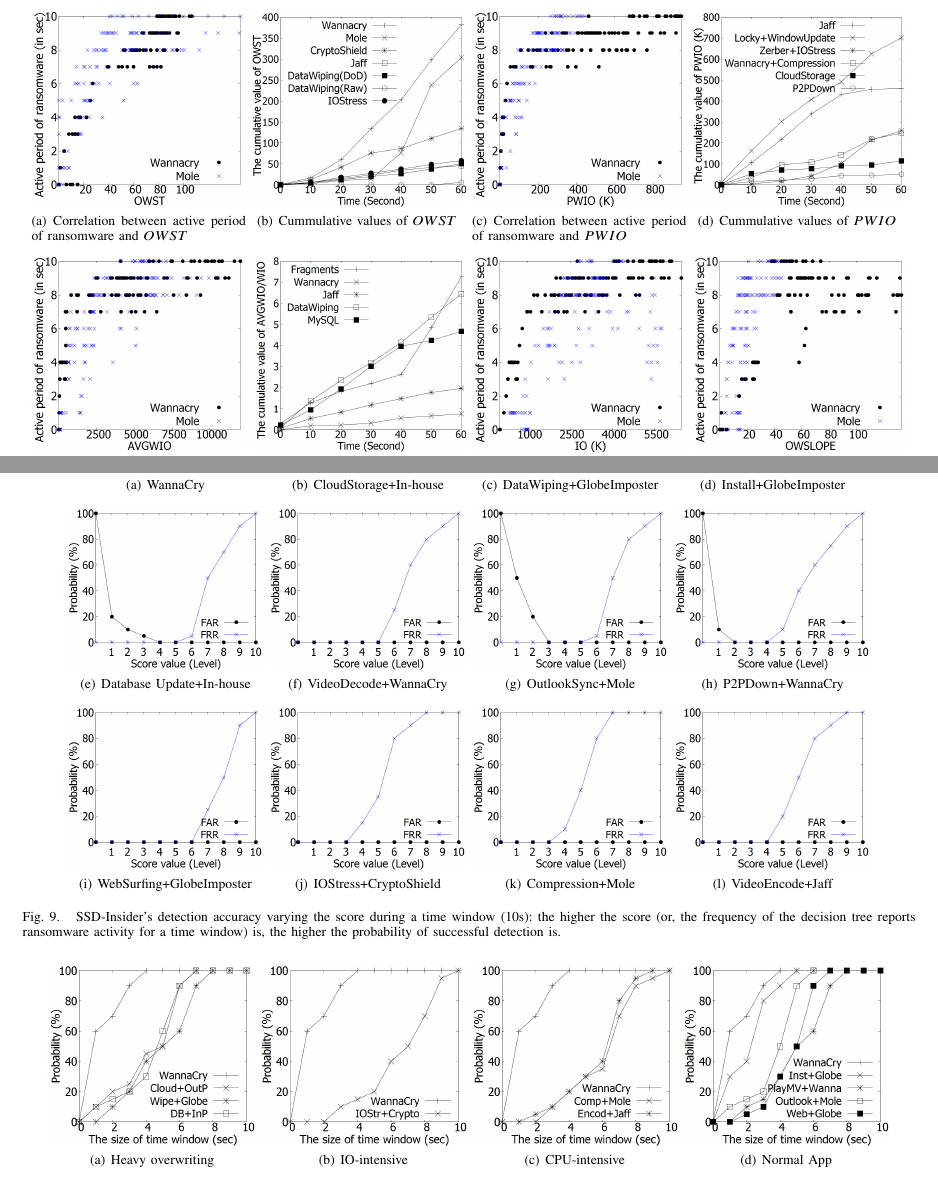
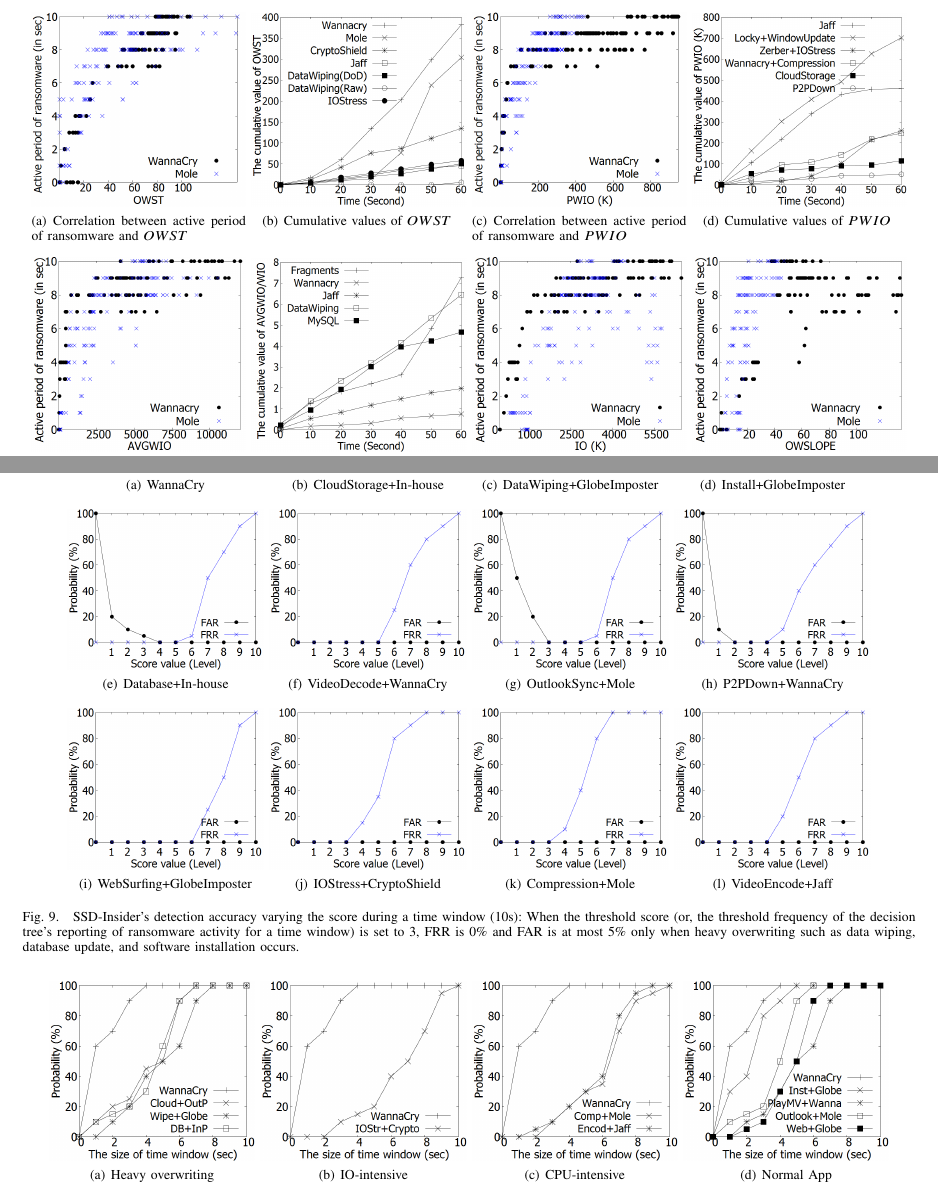
Before and after one commit to gilez/-SoF-SSD-Insider, a LaTeX paper (main-ndss18.tex): two parts of pages 4 and 10 of 15, joined at a grey line, cut so that both start at the same text. Compiled offline with pdfLaTeX.

Commit message:
Updates from ShareLaTeX

```diff
--- a/main-ndss18.tex
+++ b/main-ndss18.tex
@@ -839,11 +839,11 @@ before being erased.
 \begin{figure*}[t]
 \centering
     \subfigure[Correlation between active period of ransomware and $OWST$\label{fig-owst-cor}]{\includegraphics[width=0.24\textwidth]{fig/det-fig2b.png}}
-	\subfigure[Cummulative values of $OWST$ \label{fig-owst-acc}]{\includegraphics[width=0.24\textwidth]{fig/det-fig1b.png}}
+	\subfigure[Cumulative values of $OWST$ \label{fig-owst-acc}]{\includegraphics[width=0.24\textwidth]{fig/det-fig1b.png}}
     \subfigure[Correlation between active period of ransomware and $PWIO$\label{fig-pwio-cor}]{\includegraphics[width=0.24\textwidth]{fig/det-fig2c.png}}
-	\subfigure[Cummulative values of $PWIO$ \label{fig-pwio-acc}]{\includegraphics[width=0.24\textwidth]{fig/det-fig1c.png}}
+	\subfigure[Cumulative values of $PWIO$ \label{fig-pwio-acc}]{\includegraphics[width=0.24\textwidth]{fig/det-fig1c.png}}
     \subfigure[Correlation between active period of ransomware and $AVGWIO$\label{fig-avgwio-cor}]{\includegraphics[width=0.24\textwidth]{fig/det-fig2d.png}}
-	\subfigure[Cummulative values of $AVGWIO$ \label{fig-avgwio-acc}]{\includegraphics[width=0.24\textwidth]{fig/det-fig1d.png}}
+	\subfigure[Cumulative values of $AVGWIO$ \label{fig-avgwio-acc}]{\includegraphics[width=0.24\textwidth]{fig/det-fig1d.png}}
 \subfigure[Correlation between active period of ransomware and $IO$\label{fig-io}]{\includegraphics[width=0.24\textwidth]{fig/det-fig2f.png}}
 \subfigure[Correlation between active period of ransomware and $OWSLOPE$\label{fig-sl}]{\includegraphics[width=0.24\textwidth]{fig/det-fig2e.png}}
 \caption{Six ransomware features capture ransomware's behavioral characteristics (See also Fig.~\ref{fig-owio} for $OWIO$).}\label{fig-op}
@@ -1431,7 +1431,7 @@ open-channel SSDs.
         \subfigure[CloudStorage+In-house]{\includegraphics[width=0.22\textwidth]{fig/exp-det-far-2.png}}
         \subfigure[DataWiping+GlobeImposter\label{fig-accuracy-dw}]{\includegraphics[width=0.22\textwidth]{fig/exp-det-far-3.png}}
         \subfigure[Install+GlobeImposter\label{fig-accuracy-in}]{\includegraphics[width=0.22\textwidth]{fig/exp-det-far-4.png}}
-        \subfigure[Database Update+In-house\label{fig-accuracy-db}]{\includegraphics[width=0.22\textwidth]{fig/exp-det-far-5.png}}
+        \subfigure[Database+In-house\label{fig-accuracy-db}]{\includegraphics[width=0.22\textwidth]{fig/exp-det-far-5.png}}
         \subfigure[VideoDecode+WannaCry]{\includegraphics[width=0.22\textwidth]{fig/exp-det-far-6.png}}
         \subfigure[OutlookSync+Mole]{\includegraphics[width=0.22\textwidth]{fig/exp-det-far-7.png}}
         \subfigure[P2PDown+WannaCry]{\includegraphics[width=0.22\textwidth]{fig/exp-det-far-8.png}}
@@ -1440,8 +1440,9 @@ open-channel SSDs.
         \subfigure[Compression+Mole]{\includegraphics[width=0.22\textwidth]{fig/exp-det-far-11.png}}
         \subfigure[VideoEncode+Jaff]{\includegraphics[width=0.22\textwidth]{fig/exp-det-far-12.png}}
         \caption{\ours{}'s detection accuracy varying the score during a time window (10s):
-        the higher the score (or, the frequency of the decision tree reports ransomware activity for a time window) is,
-        the higher the probability of successful detection is.}
+        When the threshold score (or, the threshold frequency of the decision tree's reporting of ransomware activity
+        for a time window) is set to 3, FRR is 0\% and FAR is at most 5\%
+        only when heavy overwriting such as data wiping, database update, and software installation occurs.}
         \label{fig:accuracy}
 \end{figure*}
 \begin{figure*}[t]
```
Also changed, not shown: fig/det-fig2a.png, fig/det-fig2b.png, fig/det-fig2c.png, main-ndss18.tex (4 more changed lines).
